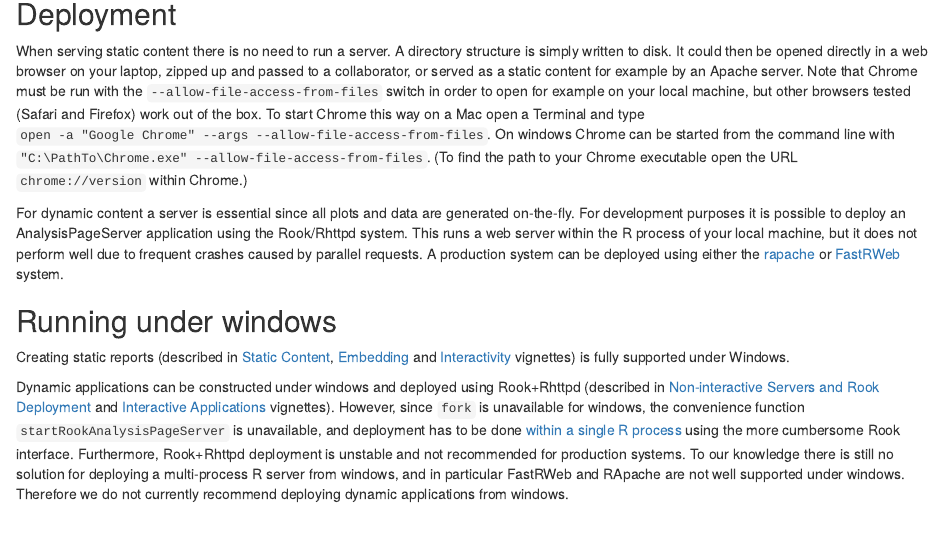
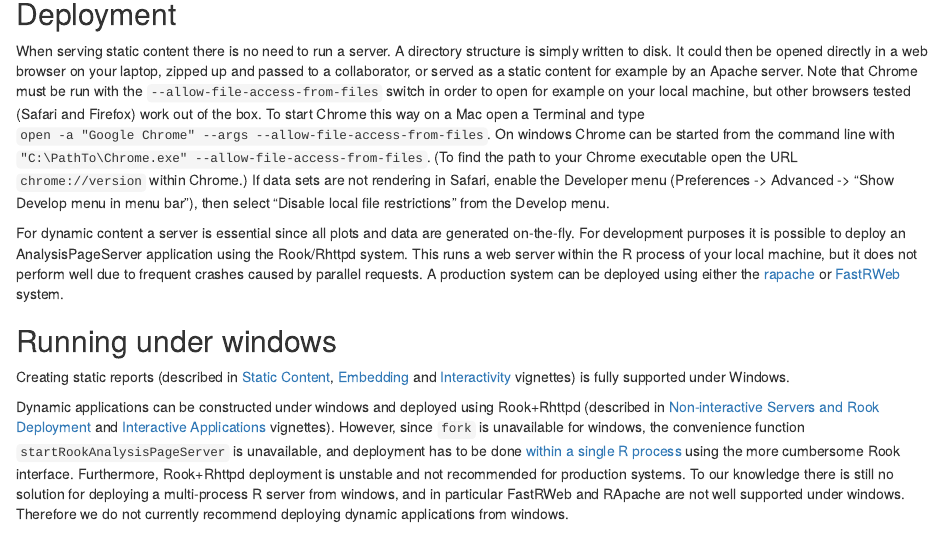
Before and after one commit to bioc/AnalysisPageServer, an R Markdown document (vignettes/AnalysisPageServer.Rmd): the page in a window 1100 px wide, from 760 px down. Rendered offline with R 4.5, knitr and Pandoc, with nearby package versions; a font, style sheet, LaTeX package, included part or bibliography that could not be used is replaced or left out.

Commit message:
updated doucmnetation
git-svn-id: file:///home/git/hedgehog.fhcrc.org/bioconductor/trunk/madman/Rpacks/AnalysisPageServer@99523 bc3139a8-67e5-0310-9ffc-ced21a209358

```diff
--- a/vignettes/AnalysisPageServer.Rmd
+++ b/vignettes/AnalysisPageServer.Rmd
@@ -84,6 +84,8 @@ work out of the box. To start Chrome this way on a Mac
 open a Terminal and type `open -a "Google Chrome" --args --allow-file-access-from-files`.
 On windows Chrome can be started from the command line  with `"C:\PathTo\Chrome.exe" --allow-file-access-from-files`.
 (To find the path to your Chrome executable open the URL `chrome://version` within Chrome.)
+If data sets are not rendering in Safari, enable the Developer menu (Preferences -> Advanced -> "Show Develop menu in menu bar"),
+then select "Disable local file restrictions" from the Develop menu.
 
 For dynamic content a server is essential since all plots and data are
 generated on-the-fly. For development purposes it is possible to
```
Also changed, not shown: 3 other files.
